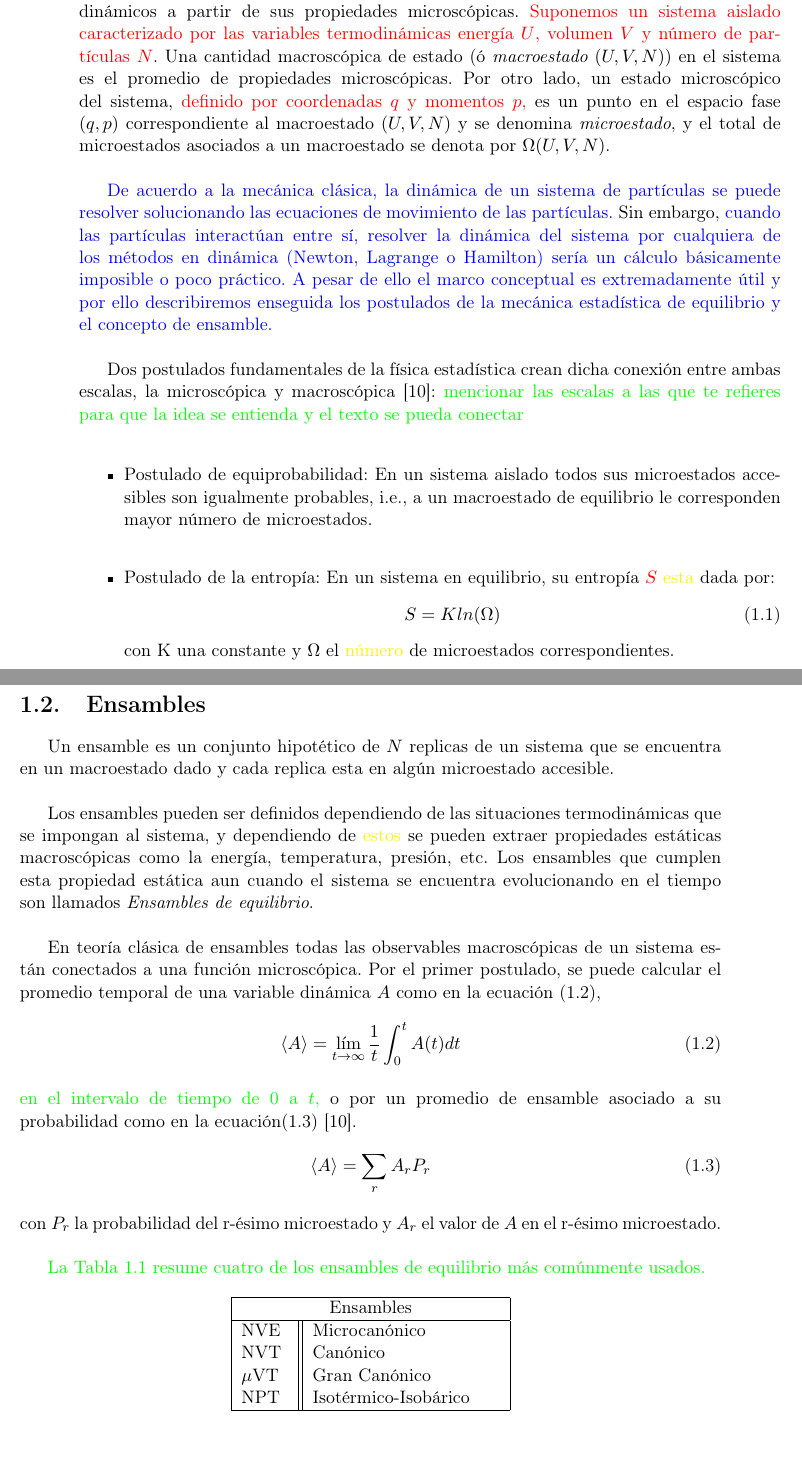
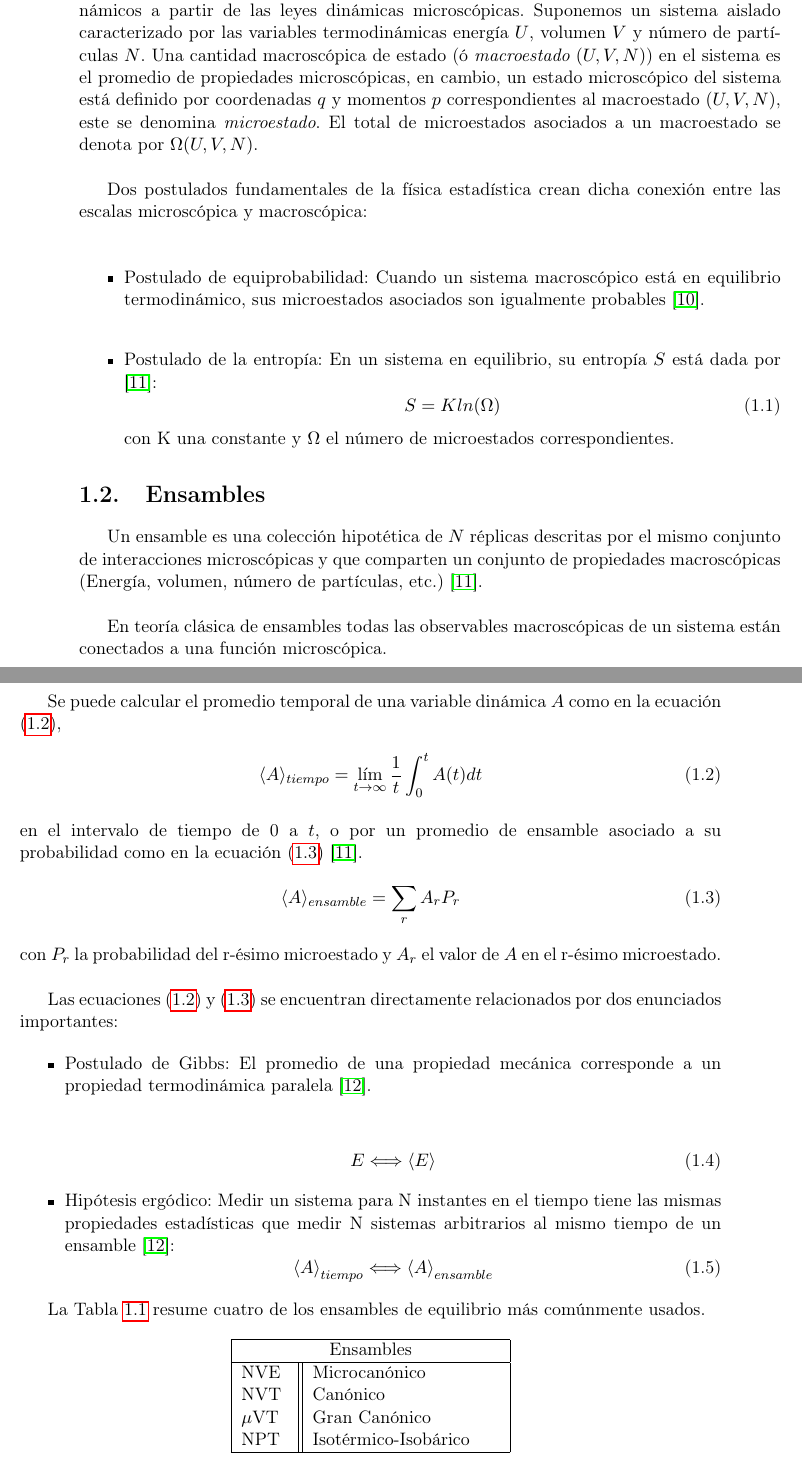
Before and after one commit to acastellanos95/BachelorThesis, a LaTeX thesis (main.tex, which reads marcoteorico.tex): two parts of pages 15 and 16 of 51, joined at a grey line, cut so that both start at the same text, the shorter picture padded with empty space. Compiled offline with pdfLaTeX.

Commit message:
corrección en ensamble NPT e interacciones moleculares así como revisión de bibliografía

```diff
--- a/main.tex
+++ b/main.tex
@@ -19,6 +19,8 @@
 \usepackage[utf8]{inputenc}
 \usepackage{amsmath,amsfonts,amssymb,amsthm}
 \usepackage[dvipsnames]{xcolor}
+\usepackage{color}   %May be necessary if you want to color links
+\usepackage{hyperref}
 
 
 % Cualquier paquete necesario debe ser incluido aquí.
--- a/marcoteorico.tex
+++ b/marcoteorico.tex
@@ -3,43 +3,60 @@
 %
 \chapter{Mecánica estadística de equilibrio}
 \section{Fundamentos teóricos}
-La mecánica estadística estudia propiedades de los sistemas macroscópicos termodinámicos a partir de sus propiedades microscópicas. \textcolor{red}{Suponemos un sistema aislado caracterizado por las variables termodinámicas energía $U$, volumen $V$ y número de partículas $N$}. Una cantidad macroscópica de estado (ó {\it macroestado} $(U,V,N)$) en el sistema es el promedio de propiedades microscópicas. Por otro lado, un estado microscópico del sistema, \textcolor{red}{definido por coordenadas $q$ y momentos $p$,} es un punto en el espacio fase $(q,p)$ correspondiente al macroestado $(U,V,N)$ y se denomina {\it microestado}, y el total de microestados asociados a un macroestado se denota por $\Omega(U,V,N)$.\\
+La mecánica estadística estudia propiedades de los sistemas macroscópicos termodinámicos a partir de las leyes dinámicas microscópicas. Suponemos un sistema aislado caracterizado por las variables termodinámicas energía $U$, volumen $V$ y número de partículas $N$. Una cantidad macroscópica de estado (ó {\it macroestado} $(U,V,N)$) en el sistema es el promedio de propiedades microscópicas, en cambio, un estado microscópico del sistema está definido por coordenadas $q$ y momentos $p$ correspondientes al macroestado $(U,V,N)$, este se denomina {\it microestado}. El total de microestados asociados a un macroestado se denota por $\Omega(U,V,N)$.\\
 
-\textcolor{blue}{De acuerdo a la mecánica clásica, la dinámica de un sistema de partículas se puede resolver solucionando las ecuaciones de movimiento de las partículas.}
-Sin embargo, \textcolor{blue}{cuando las partículas interactúan entre sí, resolver la dinámica del sistema por cualquiera de los métodos en dinámica (Newton, Lagrange o Hamilton) sería un cálculo básicamente imposible o poco práctico. A pesar de ello el marco conceptual es extremadamente útil y por ello describiremos enseguida los postulados de la mecánica estadística de equilibrio y el concepto de ensamble.}\\
+% De acuerdo con la mecánica clásica, la dinámica de un sistema de partículas se resuelve solucionando las ecuaciones de movimiento de las partículas.
+% Sin embargo, cuando las partículas interactúan entre sí, resolver la dinámica del sistema por cualquiera de los métodos en dinámica (Newton, Lagrange o Hamilton) sería un cálculo básicamente imposible o poco práctico. A pesar de ello el marco conceptual es extremadamente útil y por ello describiremos enseguida los postulados de la mecánica estadística de equilibrio y el concepto de ensamble.\\
 
-Dos postulados fundamentales de la física estadística crean dicha conexión entre ambas escalas, la microscópica y macroscópica \cite{tuckerman2010}: \textcolor{green}{mencionar las escalas a las que te refieres para que la idea se entienda y el texto se pueda conectar}\\
+Dos postulados fundamentales de la física estadística crean dicha conexión entre las escalas microscópica y macroscópica:\\
 
 \begin{itemize}
-    \item Postulado de equiprobabilidad: En un sistema aislado todos sus microestados accesibles son igualmente probables, i.e., a un macroestado de equilibrio le corresponden mayor número de microestados.\\
+    \item Postulado de equiprobabilidad: Cuando un sistema macroscópico está en equilibrio termodinámico, sus microestados asociados son igualmente probables \cite{Huang_1987}.\\
 
-    \item Postulado de la entropía: En un sistema en equilibrio, su entropía \textcolor{red}{$S$} \textcolor{yellow}{esta} dada por:
-    \begin{equation}
+    \item Postulado de la entropía: En un sistema en equilibrio, su entropía $S$ está dada por \cite{tuckerman2010}:
+    \begin{equation}\label{postulado_entropia_boltx}
         S=Kln(\Omega)
     \end{equation}
-    con K una constante y $\Omega$ el \textcolor{yellow}{número} de microestados correspondientes.
+    con K una constante y $\Omega$ el número de microestados correspondientes.
 \end{itemize}
 
 
 \section{Ensambles}
 
-Un ensamble es un conjunto hipotético de $N$ replicas de un sistema que se encuentra en un macroestado dado y cada replica esta en algún microestado accesible.\\
+Un ensamble es una colección hipotética de $N$ réplicas descritas por el mismo conjunto de interacciones microscópicas y que comparten un conjunto de propiedades macroscópicas (Energía, volumen, número de partículas, etc.) \cite{tuckerman2010}.\\
 
-Los ensambles pueden ser definidos dependiendo de las situaciones termodinámicas que se impongan al sistema, y dependiendo de \textcolor{yellow}{estos} se pueden extraer propiedades estáticas macroscópicas como la energía, temperatura, presión, etc. Los ensambles que cumplen esta propiedad estática aun cuando el sistema se encuentra evolucionando en el tiempo son llamados \textit{Ensambles de equilibrio}.\\
+% Los ensambles pueden ser definidos dependiendo de las situaciones termodinámicas que se impongan al sistema, y dependiendo de \textcolor{yellow}{estos} se pueden extraer propiedades estáticas macroscópicas como la energía, temperatura, presión, etc. Los ensambles que cumplen esta propiedad estática aun cuando el sistema se encuentra evolucionando en el tiempo son llamados \textit{Ensambles de equilibrio}.\\
+En teoría clásica de ensambles todas las observables macroscópicas de un sistema están conectados a una función microscópica.
 
-En teoría clásica de ensambles todas las observables macroscópicas de un sistema están conectados a una función microscópica. Por el primer postulado, se puede calcular el promedio temporal de una variable dinámica $A$ como en la ecuación (\ref{promediotemp}),
+Se puede calcular el promedio temporal de una variable dinámica $A$ como en la ecuación (\ref{promediotemp}),
 
 \begin{equation} \label{promediotemp}
-    \langle A\rangle = \lim_{t\to\infty}\frac{1}{t}\int_0^t A(t)dt
+    \langle A\rangle_{tiempo} = \lim_{t\to\infty}\frac{1}{t}\int_0^t A(t)dt
 \end{equation}\\
-\textcolor{green}{en el intervalo de tiempo de 0 a $t$,}
-o por un promedio de ensamble asociado a su probabilidad como en la ecuación(\ref{promedioequprob}) \cite{tuckerman2010}. \\
+en el intervalo de tiempo de 0 a $t$,
+o por un promedio de ensamble asociado a su probabilidad como en la ecuación (\ref{promedioequprob}) \cite{tuckerman2010}. \\
 \begin{equation} \label{promedioequprob}
-    \langle A\rangle =\sum_r A_r P_r
+    \langle A\rangle_{ensamble} =\sum_r A_r P_r
 \end{equation}\\
 con $P_r$ la probabilidad del r-ésimo microestado y $A_r$ el valor de $A$ en el r-ésimo microestado.\\
 
-\textcolor{green}{La Tabla \ref{tiposEnsamble} resume cuatro de los ensambles de equilibrio más comúnmente usados.}
+Las ecuaciones (\ref{promediotemp}) y (\ref{promedioequprob}) se encuentran directamente relacionados por dos enunciados importantes:
+
+\begin{itemize}
+    \item Postulado de Gibbs: El promedio de una propiedad mecánica corresponde a un propiedad termodinámica paralela \cite{mcquarrie1976}.\\
+
+    \begin{equation}
+        E \Longleftrightarrow \left \langle E \right \rangle
+    \end{equation}
+
+    \item Hipótesis ergódico: Medir un sistema para N instantes en el tiempo tiene las mismas propiedades estadísticas que medir N sistemas arbitrarios al mismo tiempo de un ensamble \cite{mcquarrie1976}:
+    \begin{equation}
+        \left \langle A \right \rangle_{tiempo} \Longleftrightarrow \left \langle A \right \rangle_{ensamble}
+    \end{equation}
+\end{itemize}
+
+
+La Tabla \ref{tiposEnsamble} resume cuatro de los ensambles de equilibrio más comúnmente usados.
 
 \begin{table}[h!]
     \centering
```
Also changed, not shown: tesis.bib (+22 -2 lines), marcoteorico.tex (55 more changed lines).
